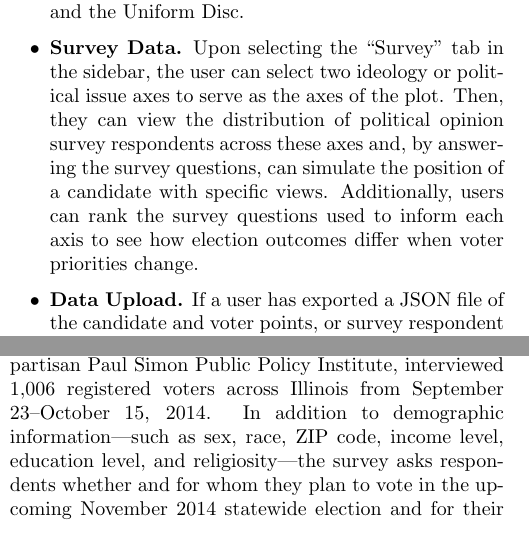
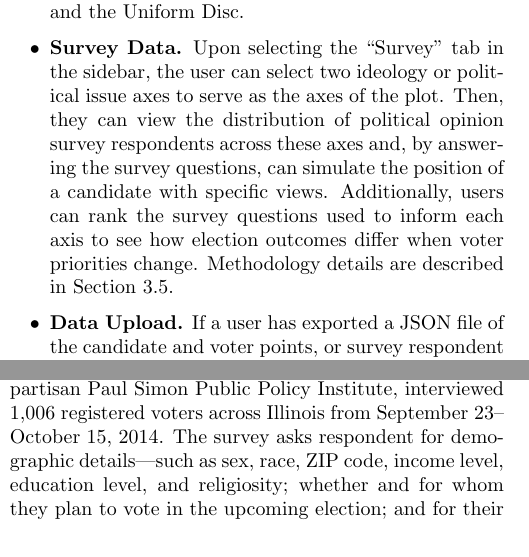
Before and after one commit to ross-i/spatial-election-explorer, a LaTeX document (report/report.tex, which reads report/3-design.tex): two parts of the columns of page 3 of 4, joined at a grey line, cut so that both start at the same text. Compiled offline with pdfLaTeX.

Commit message:
edits based on writing swap feedback

```diff
--- a/report/3-design.tex
+++ b/report/3-design.tex
@@ -69,6 +69,7 @@ There are four primary methods for placing voters and candidates on the plot.
     can simulate the position of a candidate with specific views.
     Additionally, users can rank the survey questions used to inform each axis to see
     how election outcomes differ when voter priorities change.
+    Methodology details are described in Section \ref{sub:Survey Data}.
 
   \item \textbf{Data Upload.}
     If a user has exported a JSON file of the candidate and voter points,
@@ -115,10 +116,9 @@ The Fall 2014 Simon Poll \cite{simon}, conducted by the non-partisan Paul Simon
 Policy Institute, interviewed 1,006 registered voters across Illinois from
 September 23--October 15, 2014.
 %
-In addition to demographic information---such as
-sex, race, ZIP code, income level, education level, and religiosity---the
-survey asks respondents whether and for whom they plan to vote in the upcoming
-November 2014 statewide election
+The survey asks respondent for demographic details---such as
+sex, race, ZIP code, income level, education level, and religiosity;
+whether and for whom they plan to vote in the upcoming election;
 and for their opinions on political issues including
 government reform, LGBTQ+ rights, abortion rights, gun control laws,
 taxation, government budget, public education, police, and public policy.
```
Also changed, not shown: report/1-intro.tex (+2 -2 lines), report/2-prelim.tex (+1 -1 lines), report/3-design.tex (2 more changed lines).
